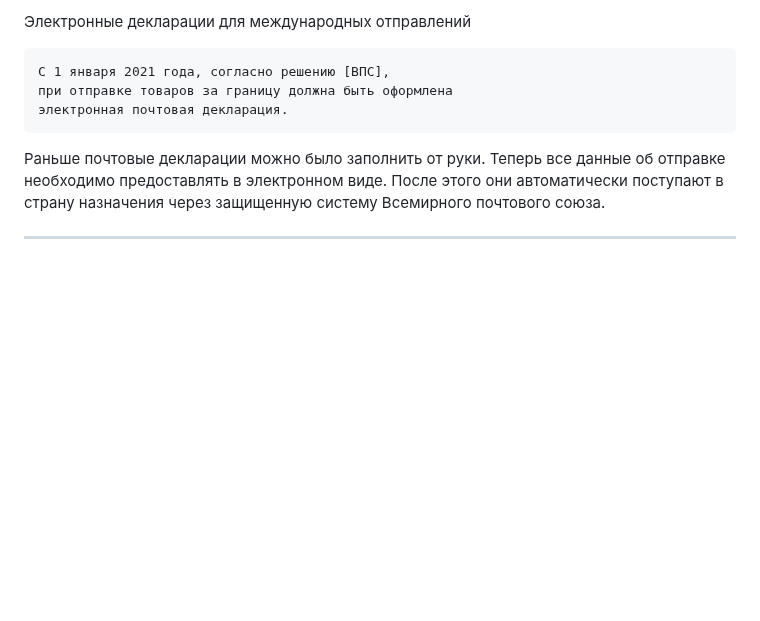
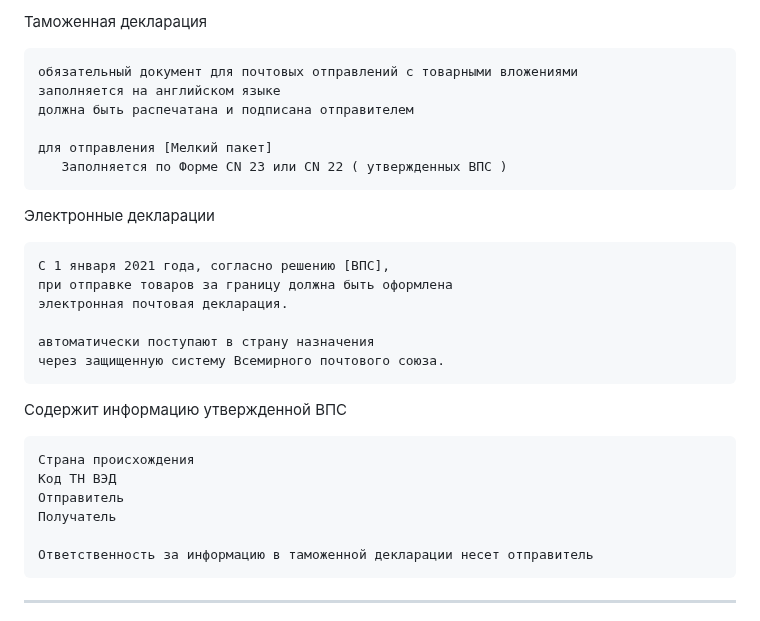
Before and after one commit to kalevalski/ugolovnoe-delo-modafinil, a Markdown page: [МПО]/ReadMe.md, the part around the change. GitHub-like rendering; blank space fills up the shorter version.

```diff
--- a/[МПО]/ReadMe.md
+++ b/[МПО]/ReadMe.md
@@ -1,13 +1,36 @@
-Электронные декларации для международных отправлений
+Таможенная декларация
+
+    обязательный документ для почтовых отправлений с товарными вложениями
+    заполняется на английском языке
+    должна быть распечатана и подписана отправителем
+
+    для отправления [Мелкий пакет]
+       Заполняется по Форме CN 23 или CN 22 ( утвержденных ВПС )
+
+
+Электронные декларации
 
     С 1 января 2021 года, согласно решению [ВПС],
     при отправке товаров за границу должна быть оформлена
     электронная почтовая декларация.
 
-Раньше почтовые декларации можно было заполнить от руки.
-Теперь все данные об отправке необходимо предоставлять в электронном виде.
-После этого они автоматически поступают в страну назначения
-через защищенную систему Всемирного почтового союза.
+    автоматически поступают в страну назначения
+    через защищенную систему Всемирного почтового союза.
+
+
+Содержит информацию утвержденной ВПС
+
+    Страна происхождения
+    Код ТН ВЭД
+    Отправитель
+    Получатель
+
+    Ответственность за информацию в таможенной декларации несет отправитель
+
+
+
+
+
 
 
 ------------------------------------------------------------
```
